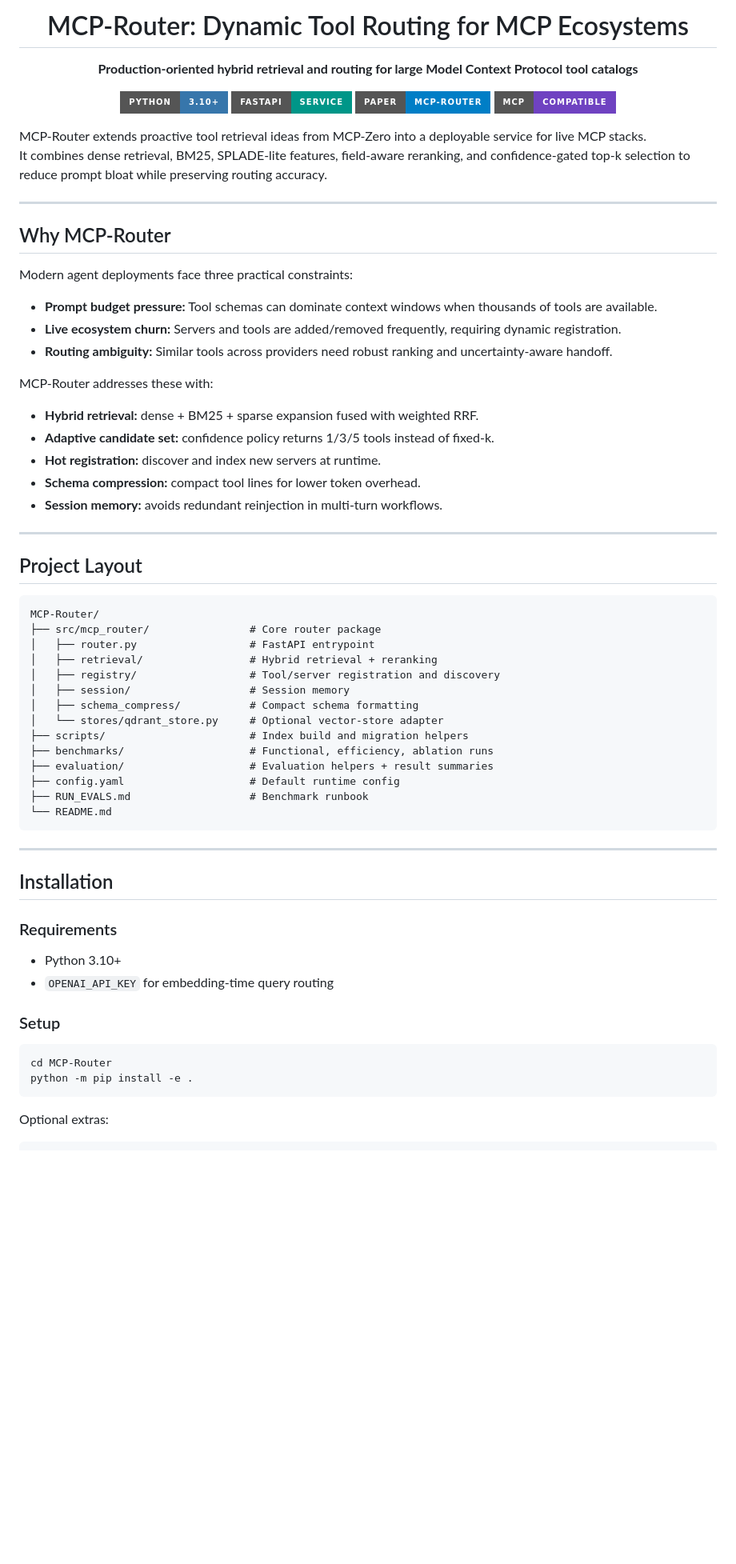
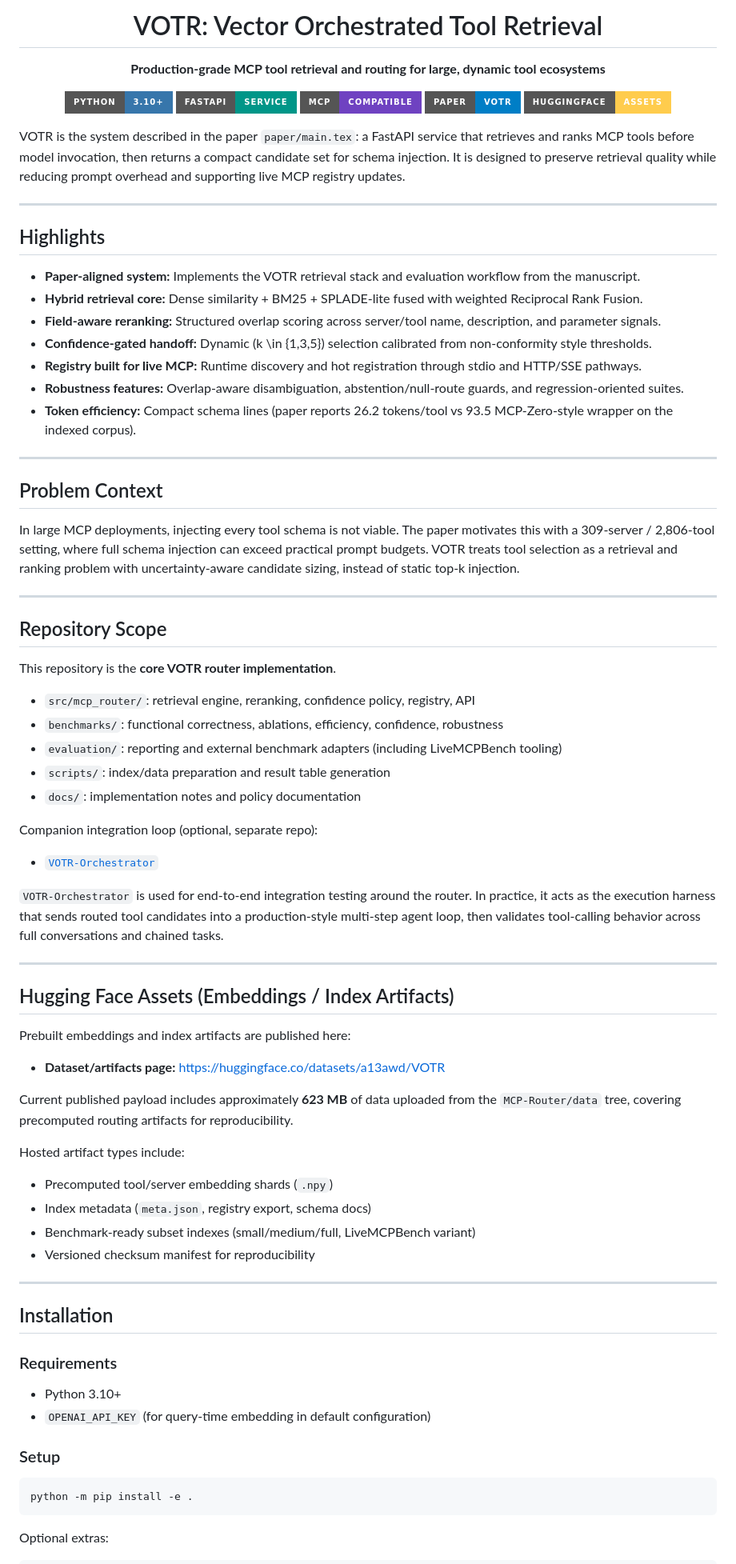
Before and after one commit to iamAmiK/VOTR, a Markdown page: README.md, the part around one of its changes. Shown at 80% size. Drawn GitHub-style; badges without logos; blank space fills up the shorter version.

````diff
--- a/README.md
+++ b/README.md
@@ -1,57 +1,70 @@
 <div align="center">
 
-# MCP-Router: Dynamic Tool Routing for MCP Ecosystems
+# VOTR: Vector Orchestrated Tool Retrieval
 
-**Production-oriented hybrid retrieval and routing for large Model Context Protocol tool catalogs**
+**Production-grade MCP tool retrieval and routing for large, dynamic tool ecosystems**
 
 [![Python](https://img.shields.io/badge/Python-3.10%2B-3776AB?style=for-the-badge&logo=python&logoColor=white)](https://python.org)
 [![FastAPI](https://img.shields.io/badge/FastAPI-service-009688?style=for-the-badge&logo=fastapi&logoColor=white)](https://fastapi.tiangolo.com/)
-[![Paper](https://img.shields.io/badge/Paper-MCP--Router-blue?style=for-the-badge)](../paper/main.tex)
 [![MCP](https://img.shields.io/badge/MCP-compatible-6f42c1?style=for-the-badge)](https://modelcontextprotocol.io/)
+[![Paper](https://img.shields.io/badge/Paper-VOTR-blue?style=for-the-badge)](../paper/main.tex)
+[![HuggingFace](https://img.shields.io/badge/HuggingFace-assets-ffcc4d?style=for-the-badge&logo=huggingface&logoColor=black)](https://huggingface.co/datasets/a13awd/VOTR)
 
 </div>
 
-MCP-Router extends proactive tool retrieval ideas from MCP-Zero into a deployable service for live MCP stacks.
-It combines dense retrieval, BM25, SPLADE-lite features, field-aware reranking, and confidence-gated top-k selection to reduce prompt bloat while preserving routing accuracy.
+VOTR is the system described in the paper `paper/main.tex`: a FastAPI service that retrieves and ranks MCP tools before model invocation, then returns a compact candidate set for schema injection. It is designed to preserve retrieval quality while reducing prompt overhead and supporting live MCP registry updates.
 
 ---
 
-## Why MCP-Router
+## Highlights
 
-Modern agent deployments face three practical constraints:
-
-- **Prompt budget pressure:** Tool schemas can dominate context windows when thousands of tools are available.
-- **Live ecosystem churn:** Servers and tools are added/removed frequently, requiring dynamic registration.
-- **Routing ambiguity:** Similar tools across providers need robust ranking and uncertainty-aware handoff.
-
-MCP-Router addresses these with:
-
-- **Hybrid retrieval:** dense + BM25 + sparse expansion fused with weighted RRF.
-- **Adaptive candidate set:** confidence policy returns 1/3/5 tools instead of fixed-k.
-- **Hot registration:** discover and index new servers at runtime.
-- **Schema compression:** compact tool lines for lower token overhead.
-- **Session memory:** avoids redundant reinjection in multi-turn workflows.
+- **Paper-aligned system:** Implements the VOTR retrieval stack and evaluation workflow from the manuscript.
+- **Hybrid retrieval core:** Dense similarity + BM25 + SPLADE-lite fused with weighted Reciprocal Rank Fusion.
+- **Field-aware reranking:** Structured overlap scoring across server/tool name, description, and parameter signals.
+- **Confidence-gated handoff:** Dynamic \(k \in \{1,3,5\}\) selection calibrated from non-conformity style thresholds.
+- **Registry built for live MCP:** Runtime discovery and hot registration through stdio and HTTP/SSE pathways.
+- **Robustness features:** Overlap-aware disambiguation, abstention/null-route guards, and regression-oriented suites.
+- **Token efficiency:** Compact schema lines (paper reports 26.2 tokens/tool vs 93.5 MCP-Zero-style wrapper on the indexed corpus).
 
 ---
 
-## Project Layout
+## Problem Context
 
-```text
-MCP-Router/
-├── src/mcp_router/                # Core router package
-│   ├── router.py                  # FastAPI entrypoint
-│   ├── retrieval/                 # Hybrid retrieval + reranking
-│   ├── registry/                  # Tool/server registration and discovery
-│   ├── session/                   # Session memory
-│   ├── schema_compress/           # Compact schema formatting
-│   └── stores/qdrant_store.py     # Optional vector-store adapter
-├── scripts/                       # Index build and migration helpers
-├── benchmarks/                    # Functional, efficiency, ablation runs
-├── evaluation/                    # Evaluation helpers + result summaries
-├── config.yaml                    # Default runtime config
-├── RUN_EVALS.md                   # Benchmark runbook
-└── README.md
-```
+In large MCP deployments, injecting every tool schema is not viable. The paper motivates this with a 309-server / 2,806-tool setting, where full schema injection can exceed practical prompt budgets. VOTR treats tool selection as a retrieval and ranking problem with uncertainty-aware candidate sizing, instead of static top-k injection.
+
+---
+
+## Repository Scope
+
+This repository is the **core VOTR router implementation**.
+
+- `src/mcp_router/`: retrieval engine, reranking, confidence policy, registry, API
+- `benchmarks/`: functional correctness, ablations, efficiency, confidence, robustness
+- `evaluation/`: reporting and external benchmark adapters (including LiveMCPBench tooling)
+- `scripts/`: index/data preparation and result table generation
+- `docs/`: implementation notes and policy documentation
+
+Companion integration loop (optional, separate repo):
+- [`VOTR-Orchestrator`](https://github.com/iamAmiK/VOTR-Orchestrator)
+
+`VOTR-Orchestrator` is used for end-to-end integration testing around the router. In practice, it acts as the execution harness that sends routed tool candidates into a production-style multi-step agent loop, then validates tool-calling behavior across full conversations and chained tasks.
+
+---
+
+## Hugging Face Assets (Embeddings / Index Artifacts)
+
+Prebuilt embeddings and index artifacts are published here:
+
+- **Dataset/artifacts page:** [https://huggingface.co/datasets/a13awd/VOTR](https://huggingface.co/datasets/a13awd/VOTR)
+
+Current published payload includes approximately **623 MB** of data uploaded from the `MCP-Router/data` tree, covering precomputed routing artifacts for reproducibility.
+
+Hosted artifact types include:
+
+- Precomputed tool/server embedding shards (`.npy`)
+- Index metadata (`meta.json`, registry export, schema docs)
+- Benchmark-ready subset indexes (small/medium/full, LiveMCPBench variant)
+- Versioned checksum manifest for reproducibility
 
 ---
 
@@ -60,12 +73,11 @@ MCP-Router/
 ### Requirements
 
 - Python 3.10+
-- `OPENAI_API_KEY` for embedding-time query routing
+- `OPENAI_API_KEY` (for query-time embedding in default configuration)
 
 ### Setup
 
 ```bash
-cd MCP-Router
 python -m pip install -e .
 ```
 
````
Also changed, not shown: other parts of README.md (+33 -58 lines).
